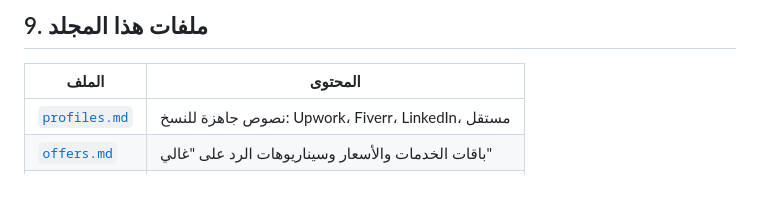
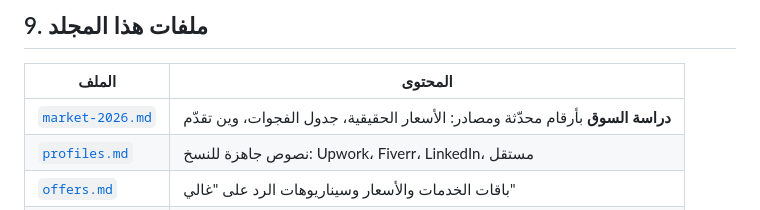
Before and after one commit to muntarazr/Wbtio, a Markdown page: plan-1500/README.md, the part around the change. Rendered like a GitHub page.

```diff
--- a/plan-1500/README.md
+++ b/plan-1500/README.md
@@ -220,6 +220,7 @@
 
 | الملف | المحتوى |
 |---|---|
+| [`market-2026.md`](./market-2026.md) | **دراسة السوق** بأرقام محدّثة ومصادر: الأسعار الحقيقية، جدول الفجوات، وين تقدّم |
 | [`profiles.md`](./profiles.md) | نصوص جاهزة للنسخ: Upwork، Fiverr، LinkedIn، مستقل |
 | [`offers.md`](./offers.md) | باقات الخدمات والأسعار وسيناريوهات الرد على "غالي" |
 | [`outreach.md`](./outreach.md) | قوالب رسائل: شبكتك، وكالات، عروض Upwork، متابعة |
```
Also changed, not shown: plan-1500/market-2026.md (added, +139 -0 lines), plan-1500/offers.md (+6 -4 lines).
